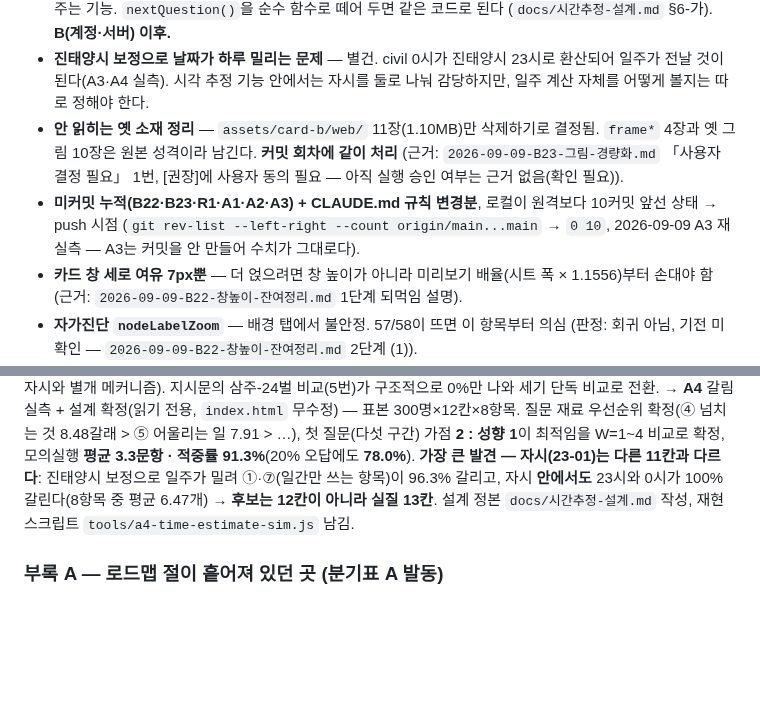
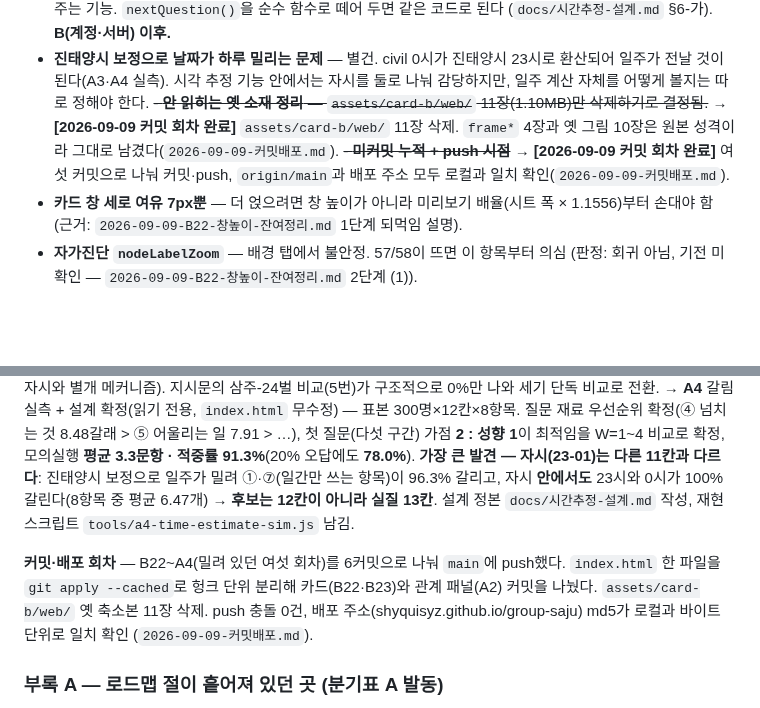
Before and after one commit to shyquisyz/group-saju, a Markdown page: docs/로드맵.md, 2 parts joined by grey strips. GitHub-like rendering; blank space fills up the shorter version.

```diff
--- a/docs/로드맵.md
+++ b/docs/로드맵.md
@@ -170,12 +170,11 @@
 - **진태양시 보정으로 날짜가 하루 밀리는 문제** — 별건. civil 0시가 진태양시 23시로 환산되어
   일주가 전날 것이 된다(A3·A4 실측). 시각 추정 기능 안에서는 자시를 둘로 나눠 감당하지만,
   일주 계산 자체를 어떻게 볼지는 따로 정해야 한다.
-- **안 읽히는 옛 소재 정리** — `assets/card-b/web/` 11장(1.10MB)만 삭제하기로 결정됨.
-  `frame*` 4장과 옛 그림 10장은 원본 성격이라 남긴다. **커밋 회차에 같이 처리**
-  (근거: `2026-09-09-B23-그림-경량화.md` 「사용자 결정 필요」 1번, [권장]에 사용자 동의 필요 —
-  아직 실행 승인 여부는 근거 없음(확인 필요)).
-- **미커밋 누적(B22·B23·R1·A1·A2·A3) + CLAUDE.md 규칙 변경분**, 로컬이 원격보다 10커밋 앞선 상태
-  → push 시점 (`git rev-list --left-right --count origin/main...main` → `0 10`, 2026-09-09 A3 재실측 — A3는 커밋을 안 만들어 수치가 그대로다).
+~~- **안 읽히는 옛 소재 정리** — `assets/card-b/web/` 11장(1.10MB)만 삭제하기로 결정됨.~~
+  → **[2026-09-09 커밋 회차 완료]** `assets/card-b/web/` 11장 삭제. `frame*` 4장과 옛 그림
+  10장은 원본 성격이라 그대로 남겼다(`2026-09-09-커밋배포.md`).
+~~- **미커밋 누적 + push 시점**~~ → **[2026-09-09 커밋 회차 완료]** 여섯 커밋으로 나눠
+  커밋·push, `origin/main`과 배포 주소 모두 로컬과 일치 확인(`2026-09-09-커밋배포.md`).
 - **카드 창 세로 여유 7px뿐** — 더 얹으려면 창 높이가 아니라 미리보기 배율(시트 폭 × 1.1556)부터
   손대야 함 (근거: `2026-09-09-B22-창높이-잔여정리.md` 1단계 되먹임 설명).
 - **자가진단 `nodeLabelZoom`** — 배경 탭에서 불안정. 57/58이 뜨면 이 항목부터 의심
@@ -232,6 +231,12 @@ A 모바일 패널 개편·보안·계측 심기(코드) · 계측 켜기(배포
 자시 **안에서도** 23시와 0시가 100% 갈린다(8항목 중 평균 6.47개) → **후보는 12칸이 아니라 실질 13칸**.
 설계 정본 `docs/시간추정-설계.md` 작성, 재현 스크립트 `tools/a4-time-estimate-sim.js` 남김.
 
+**커밋·배포 회차** — B22~A4(밀려 있던 여섯 회차)를 6커밋으로 나눠 `main`에 push했다.
+`index.html` 한 파일을 `git apply --cached`로 헝크 단위 분리해 카드(B22·B23)와
+관계 패널(A2) 커밋을 나눴다. `assets/card-b/web/` 옛 축소본 11장 삭제. push 충돌 0건,
+배포 주소(shyquisyz.github.io/group-saju) md5가 로컬과 바이트 단위로 일치 확인
+(`2026-09-09-커밋배포.md`).
+
 ### 부록 A — 로드맵 절이 흩어져 있던 곳 (분기표 A 발동)
 
 `HANDOFF-v2.md`에 로드맵을 담은 절이 **세 곳**이었다 — grep 결과 `## 6.`·`## 8.`·`### 5-0.`
```
Also changed, not shown: docs/현황.md (+20 -15 lines).
